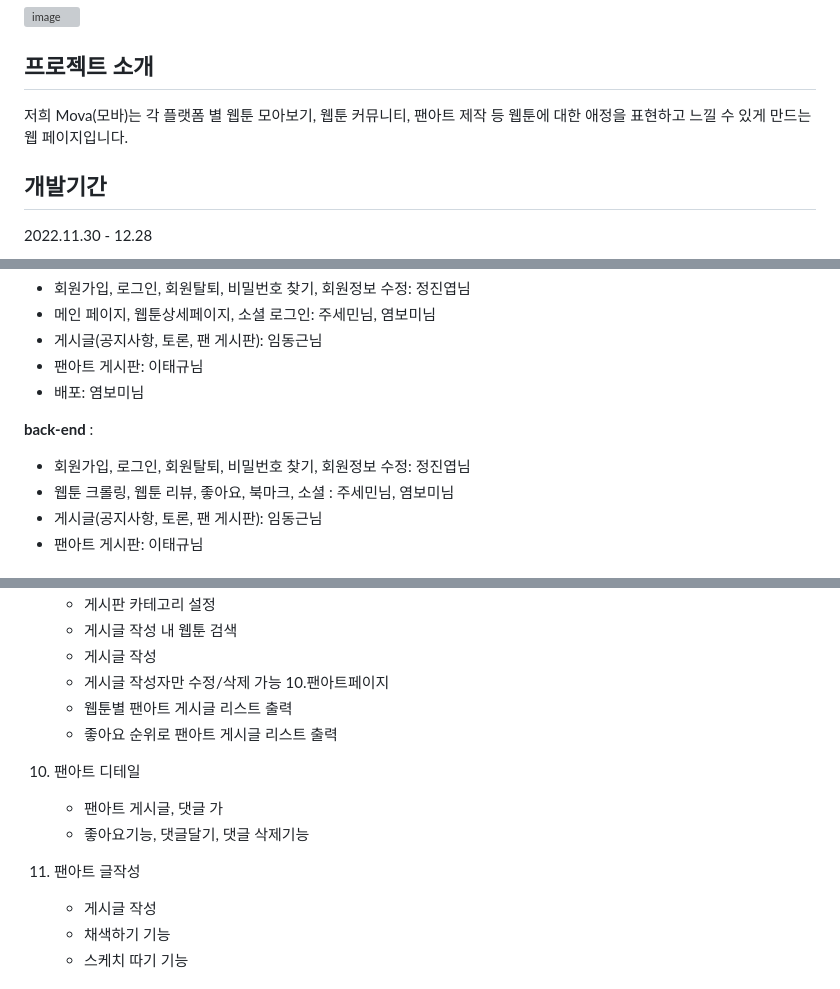
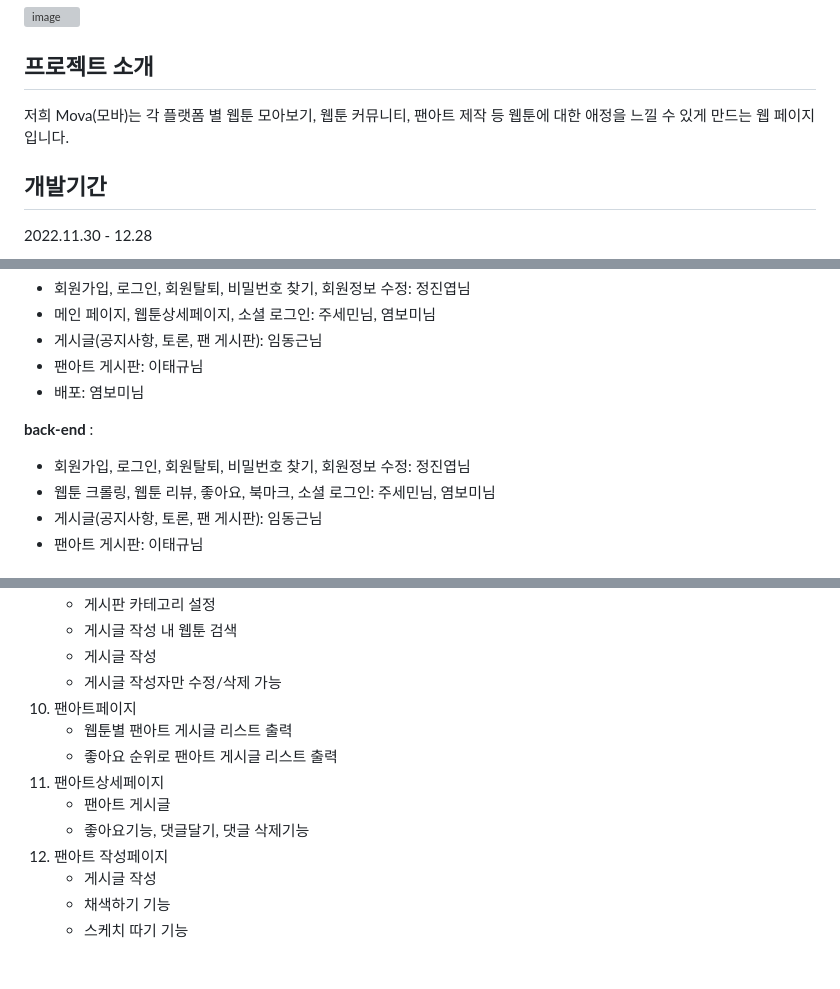
Before and after one commit to marinred/MOVA_BACKEND, a Markdown page: README.md, 3 parts joined by grey strips. Drawn GitHub-style; grey boxes are pictures that could not be loaded.

```diff
--- a/README.md
+++ b/README.md
@@ -4,7 +4,7 @@
 
 
 ## 프로젝트 소개
-저희 Mova(모바)는 각 플랫폼 별 웹툰 모아보기, 웹툰 커뮤니티, 팬아트 제작 등 웹툰에 대한 애정을 표현하고 느낄 수 있게 만드는 웹 페이지입니다.
+저희 Mova(모바)는 각 플랫폼 별 웹툰 모아보기, 웹툰 커뮤니티, 팬아트 제작 등 웹툰에 대한 애정을 느낄 수 있게 만드는 웹 페이지입니다.
 
 
 ## 개발기간
@@ -64,7 +64,7 @@ http://www.comicright.or.kr/?page=43
 
 **back-end** :
 - 회원가입, 로그인,  회원탈퇴, 비밀번호 찾기, 회원정보 수정: 정진엽님
-- 웹툰 크롤링, 웹툰 리뷰, 좋아요, 북마크, 소셜 :  주세민님, 염보미님
+- 웹툰 크롤링, 웹툰 리뷰, 좋아요, 북마크, 소셜 로그인:  주세민님, 염보미님
 - 게시글(공지사항, 토론, 팬 게시판):  임동근님
 - 팬아트 게시판: 이태규님
 
@@ -110,15 +110,13 @@ http://www.comicright.or.kr/?page=43
     - 게시글 작성 내 웹툰 검색
     - 게시글 작성
     - 게시글 작성자만 수정/삭제 가능
-10.팬아트페이지
+10. 팬아트페이지
     - 웹툰별 팬아트 게시글 리스트 출력
     - 좋아요 순위로 팬아트 게시글 리스트 출력
-
-11. 팬아트 디테일
-    - 팬아트 게시글, 댓글 가
+11. 팬아트상세페이지
+    - 팬아트 게시글
     - 좋아요기능, 댓글달기, 댓글 삭제기능
-
-12. 팬아트 글작성
+12. 팬아트 작성페이지
     - 게시글 작성
     - 채색하기 기능
     - 스케치 따기 기능
```
Also changed, not shown: other parts of README.md (+1 -1 lines).
